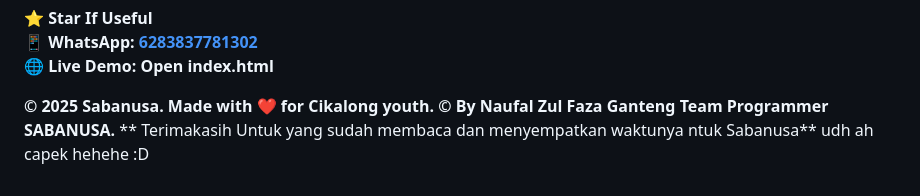
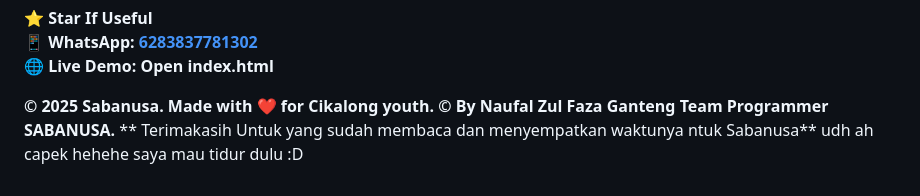
Before and after one commit to Naufaliaaa/Sabanusa_KartaDesaCikalong_RW03, a Markdown page: README.md, the part around the change. GitHub-like rendering.

Commit message:
Readme Update 21 May

```diff
--- a/README.md
+++ b/README.md
@@ -113,4 +113,4 @@ MIT License - Free to use for similar projects!
 **© 2025 Sabanusa. Made with ❤️ for Cikalong youth.**
 **© By Naufal Zul Faza Ganteng Team Programmer SABANUSA.**
 ** Terimakasih Untuk yang sudah membaca dan menyempatkan waktunya ntuk Sabanusa**
-udh ah capek hehehe :D
+udh ah capek hehehe saya mau tidur dulu :D
```
